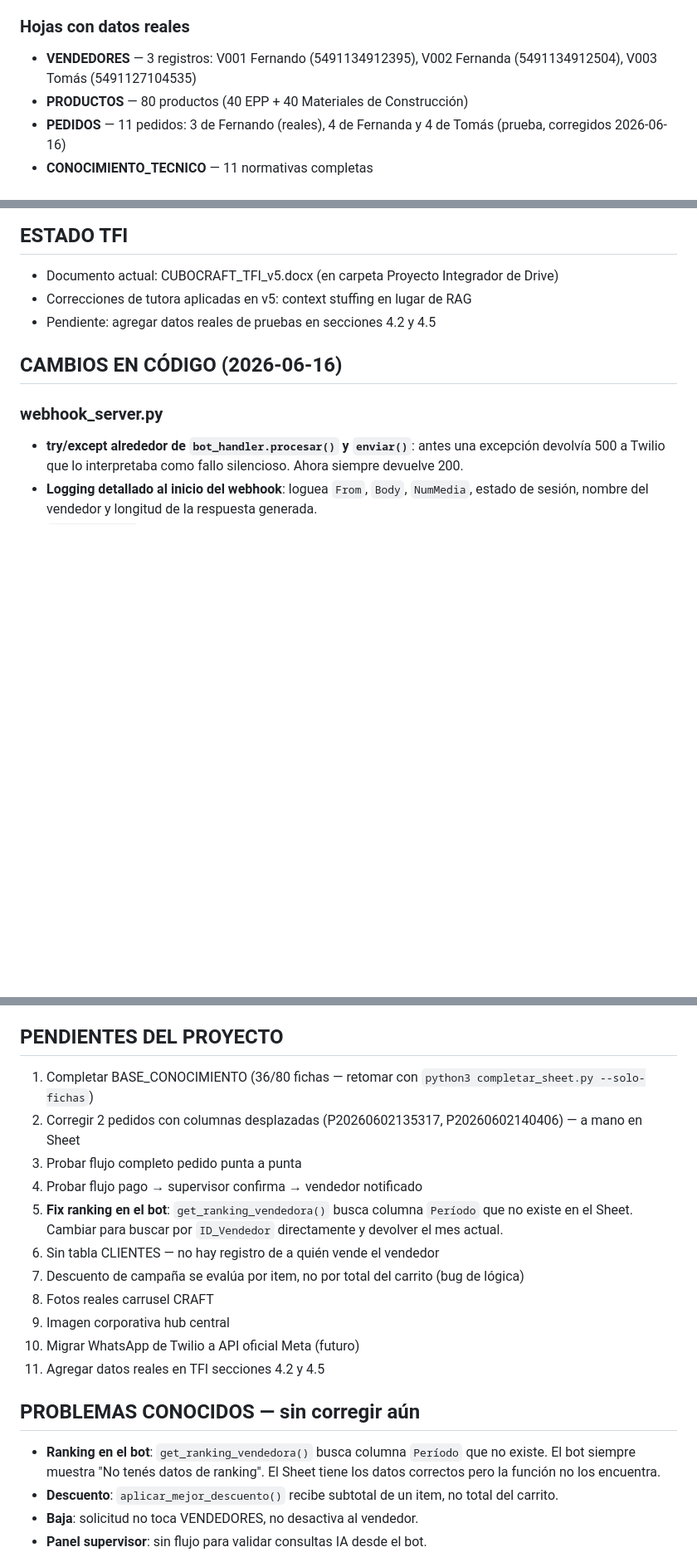
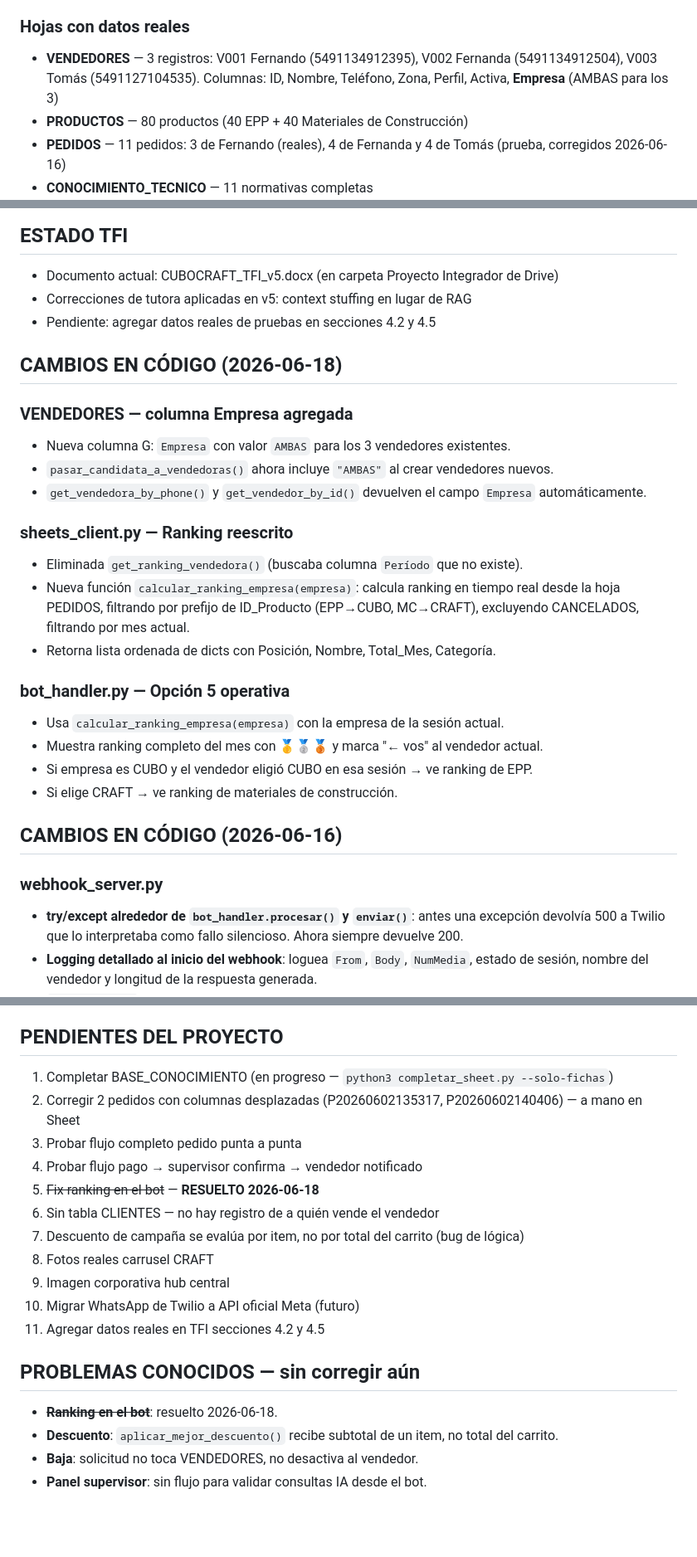
Before and after one commit to fermounts/cubocraft, a Markdown page: CONTEXTO.md, 3 parts joined by grey strips. Shown at 83% size. Drawn GitHub-style; blank space fills up the shorter version.

Commit message:
docs: actualizar CONTEXTO.md con cambios de ranking y Empresa (2026-06-18)
Co-Authored-By: Claude Sonnet 4.6 <noreply@anthropic.com>

```diff
--- a/CONTEXTO.md
+++ b/CONTEXTO.md
@@ -39,7 +39,7 @@ VENDEDORES, PRODUCTOS, PEDIDOS, PAGOS, CAMPAÑAS, RANKING, CANDIDATOS,
 CONOCIMIENTO_TECNICO, FICHAS_TECNICAS_BORRADOR, BASE_CONOCIMIENTO, PENDIENTES_VALIDACION
 
 ### Hojas con datos reales
-- **VENDEDORES** — 3 registros: V001 Fernando (5491134912395), V002 Fernanda (5491134912504), V003 Tomás (5491127104535)
+- **VENDEDORES** — 3 registros: V001 Fernando (5491134912395), V002 Fernanda (5491134912504), V003 Tomás (5491127104535). Columnas: ID, Nombre, Teléfono, Zona, Perfil, Activa, **Empresa** (AMBAS para los 3)
 - **PRODUCTOS** — 80 productos (40 EPP + 40 Materiales de Construcción)
 - **PEDIDOS** — 11 pedidos: 3 de Fernando (reales), 4 de Fernanda y 4 de Tomás (prueba, corregidos 2026-06-16)
 - **CONOCIMIENTO_TECNICO** — 11 normativas completas
@@ -187,6 +188,26 @@ supervisor: panel 9 → B → C1/R1 → SI → CONFIRMADO/ANULADO → vendedor n
 - Documento actual: CUBOCRAFT_TFI_v5.docx (en carpeta Proyecto Integrador de Drive)
 - Correcciones de tutora aplicadas en v5: context stuffing en lugar de RAG
 - Pendiente: agregar datos reales de pruebas en secciones 4.2 y 4.5
+
+## CAMBIOS EN CÓDIGO (2026-06-18)
+
+### VENDEDORES — columna Empresa agregada
+- Nueva columna G: `Empresa` con valor `AMBAS` para los 3 vendedores existentes.
+- `pasar_candidata_a_vendedoras()` ahora incluye `"AMBAS"` al crear vendedores nuevos.
+- `get_vendedora_by_phone()` y `get_vendedor_by_id()` devuelven el campo `Empresa` automáticamente.
+
+### sheets_client.py — Ranking reescrito
+- Eliminada `get_ranking_vendedora()` (buscaba columna `Período` que no existe).
+- Nueva función `calcular_ranking_empresa(empresa)`: calcula ranking en tiempo real desde
+  la hoja PEDIDOS, filtrando por prefijo de ID_Producto (EPP→CUBO, MC→CRAFT),
+  excluyendo CANCELADOS, filtrando por mes actual.
+- Retorna lista ordenada de dicts con Posición, Nombre, Total_Mes, Categoría.
+
+### bot_handler.py — Opción 5 operativa
+- Usa `calcular_ranking_empresa(empresa)` con la empresa de la sesión actual.
+- Muestra ranking completo del mes con 🥇🥈🥉 y marca "← vos" al vendedor actual.
+- Si empresa es CUBO y el vendedor eligió CUBO en esa sesión → ve ranking de EPP.
+- Si elige CRAFT → ve ranking de materiales de construcción.
 
 ## CAMBIOS EN CÓDIGO (2026-06-16)
 
@@ -222,12 +243,11 @@ supervisor: panel 9 → B → C1/R1 → SI → CONFIRMADO/ANULADO → vendedor n
 - Calculado con script directo al Sheet (no hay job automático aún).
 
 ## PENDIENTES DEL PROYECTO
-1. Completar BASE_CONOCIMIENTO (36/80 fichas — retomar con `python3 completar_sheet.py --solo-fichas`)
+1. Completar BASE_CONOCIMIENTO (en progreso — `python3 completar_sheet.py --solo-fichas`)
 2. Corregir 2 pedidos con columnas desplazadas (P20260602135317, P20260602140406) — a mano en Sheet
 3. Probar flujo completo pedido punta a punta
 4. Probar flujo pago → supervisor confirma → vendedor notificado
-5. **Fix ranking en el bot**: `get_ranking_vendedora()` busca columna `Período` que no existe
-   en el Sheet. Cambiar para buscar por `ID_Vendedor` directamente y devolver el mes actual.
+5. ~~Fix ranking en el bot~~ — **RESUELTO 2026-06-18**
 6. Sin tabla CLIENTES — no hay registro de a quién vende el vendedor
 7. Descuento de campaña se evalúa por item, no por total del carrito (bug de lógica)
 8. Fotos reales carrusel CRAFT
@@ -236,9 +256,7 @@ supervisor: panel 9 → B → C1/R1 → SI → CONFIRMADO/ANULADO → vendedor n
 11. Agregar datos reales en TFI secciones 4.2 y 4.5
 
 ## PROBLEMAS CONOCIDOS — sin corregir aún
-- **Ranking en el bot**: `get_ranking_vendedora()` busca columna `Período` que no existe.
-  El bot siempre muestra "No tenés datos de ranking". El Sheet tiene los datos correctos
-  pero la función no los encuentra.
+- ~~**Ranking en el bot**~~: resuelto 2026-06-18.
 - **Descuento**: `aplicar_mejor_descuento()` recibe subtotal de un item, no total del carrito.
 - **Baja**: solicitud no toca VENDEDORES, no desactiva al vendedor.
 - **Panel supervisor**: sin flujo para validar consultas IA desde el bot.
```
Also changed, not shown: other parts of CONTEXTO.md (+4 -3 lines).
